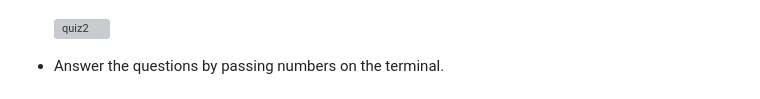
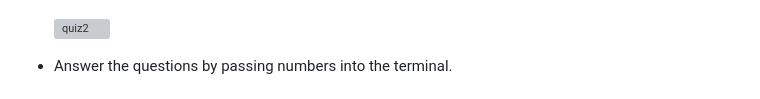
Before and after one commit to lareza-farhan-wanaghi/gophercises, a Markdown page: readme.md, the part around the change. Rendered like a GitHub page; grey boxes are pictures that could not be loaded.

Commit message:
FIxed grammar errors

```diff
--- a/readme.md
+++ b/readme.md
@@ -21,7 +21,7 @@ To run the program:
 - Run the main.go file in the main folder to start the program. (By default, the program takes the quiz questions in the problem.csv file sequentially and has a duration of 30 seconds. You can use the s flag to shuffle the quiz questions and the t flag to set the duration)<br/><br/>
 ![quiz2](readme_images/quiz2.png)
 
-- Answer the questions by passing numbers on the terminal.<br/><br/>
+- Answer the questions by passing numbers into the terminal.<br/><br/>
 ![quiz3](readme_images/quiz3.png)
 
 - Here's the final output of the program. (In this example, the program exited due to the timeout)<br/><br/>
```
